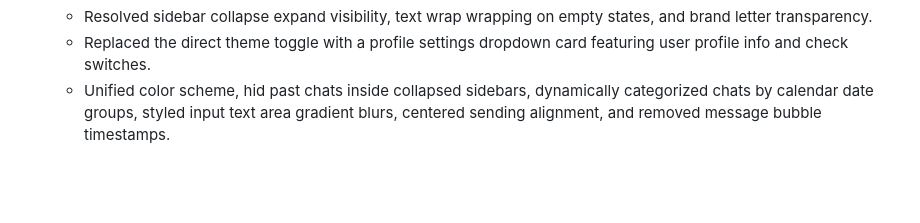
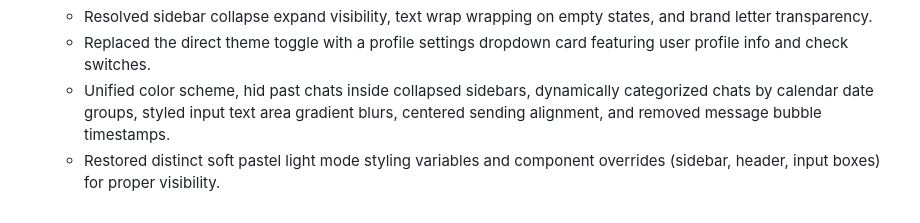
Before and after one commit to blueberry-adii/sakura.ai, a Markdown page: GEMINI.md, the part around the change. Drawn GitHub-style; blank space fills up the shorter version.

Commit message:
Restore soft pastel light mode styling variables and component overrides for improved visibility in the UI.

```diff
--- a/GEMINI.md
+++ b/GEMINI.md
@@ -59,3 +59,4 @@ When generating code or responding in the chat/terminal:
   - Resolved sidebar collapse expand visibility, text wrap wrapping on empty states, and brand letter transparency.
   - Replaced the direct theme toggle with a profile settings dropdown card featuring user profile info and check switches.
   - Unified color scheme, hid past chats inside collapsed sidebars, dynamically categorized chats by calendar date groups, styled input text area gradient blurs, centered sending alignment, and removed message bubble timestamps.
+  - Restored distinct soft pastel light mode styling variables and component overrides (sidebar, header, input boxes) for proper visibility.
```
